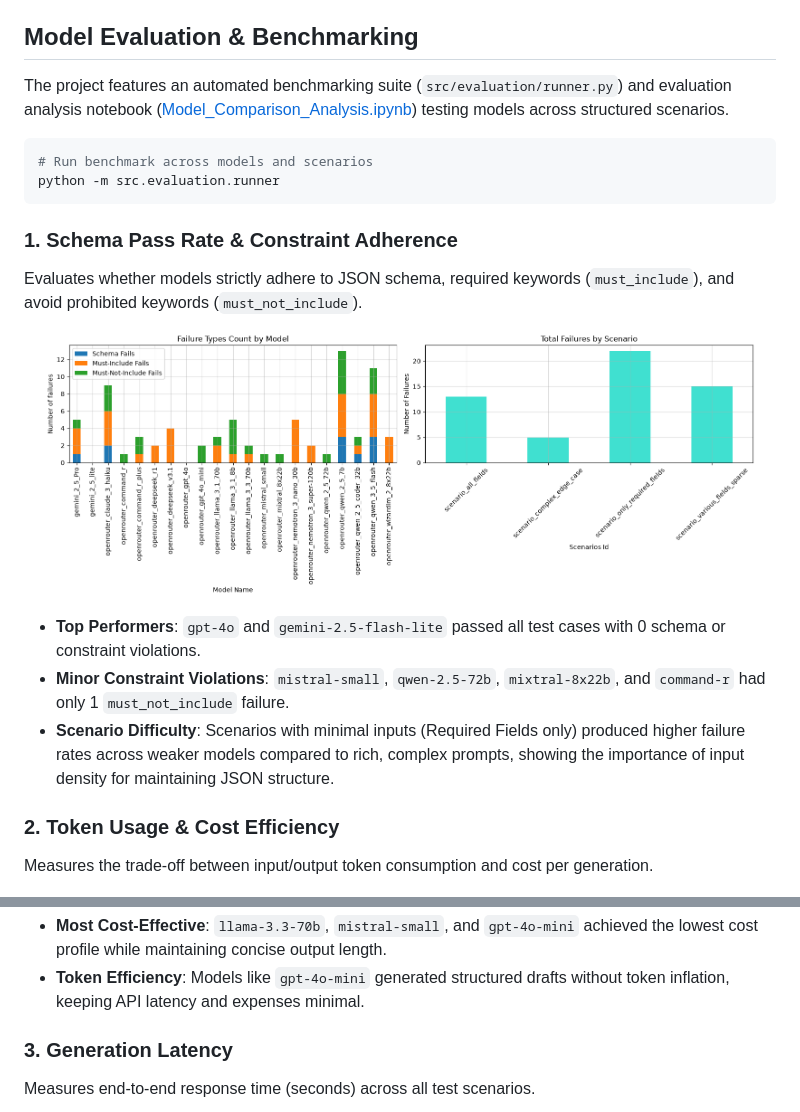
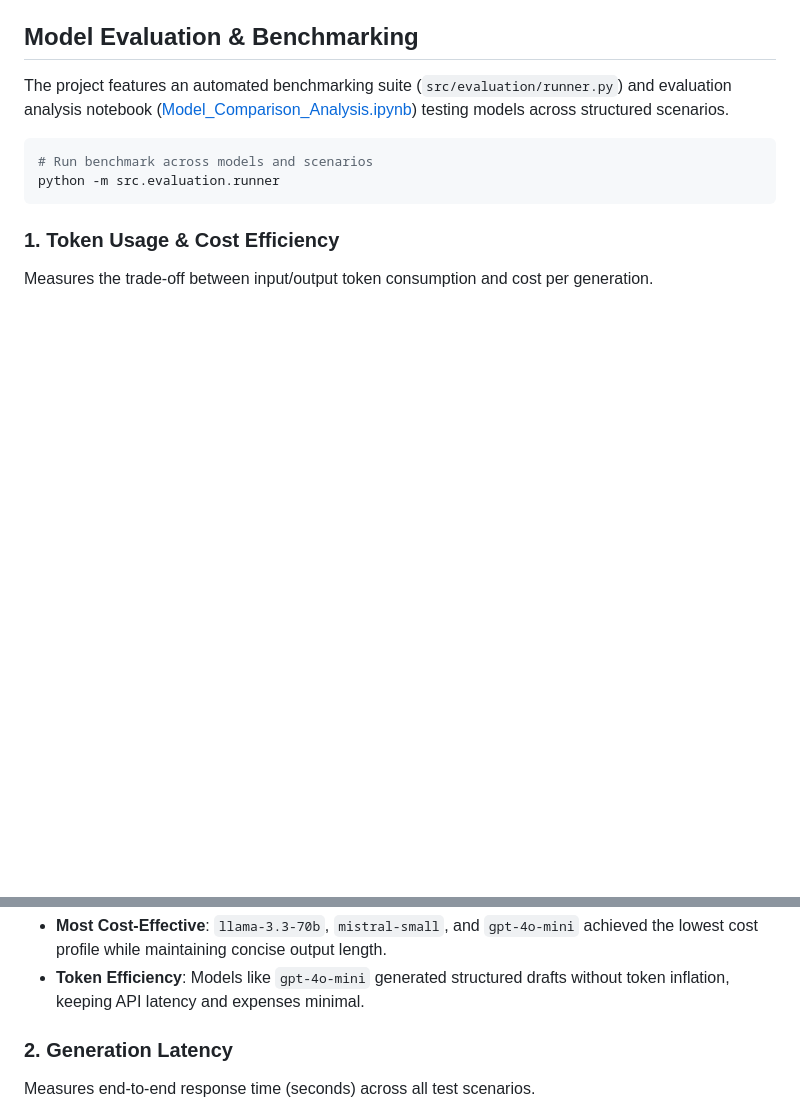
Before and after one commit to AlexDaPiggie/LinkedIn_Job_Description_GenAI, a Markdown page: README.md, 2 parts joined by grey strips. Drawn GitHub-style; blank space fills up the shorter version.

````diff
--- a/README.md
+++ b/README.md
@@ -167,19 +110,7 @@ The project features an automated benchmarking suite (`src/evaluation/runner.py`
 python -m src.evaluation.runner
 ```
 
-### 1. Schema Pass Rate & Constraint Adherence
-
-Evaluates whether models strictly adhere to JSON schema, required keywords (`must_include`), and avoid prohibited keywords (`must_not_include`).
-
-<p align="center">
-  <img src="front_end/images/eval_failures_pass_rates.png" alt="Failure Types Count by Model and Scenario" width="95%"/>
-</p>
-
-* **Top Performers**: `gpt-4o` and `gemini-2.5-flash-lite` passed all test cases with 0 schema or constraint violations.
-* **Minor Constraint Violations**: `mistral-small`, `qwen-2.5-72b`, `mixtral-8x22b`, and `command-r` had only 1 `must_not_include` failure.
-* **Scenario Difficulty**: Scenarios with minimal inputs (Required Fields only) produced higher failure rates across weaker models compared to rich, complex prompts, showing the importance of input density for maintaining JSON structure.
-
-### 2. Token Usage & Cost Efficiency
+### 1. Token Usage & Cost Efficiency
 
 Measures the trade-off between input/output token consumption and cost per generation.
 
@@ -190,7 +121,7 @@ Measures the trade-off between input/output token consumption and cost per gener
 * **Most Cost-Effective**: `llama-3.3-70b`, `mistral-small`, and `gpt-4o-mini` achieved the lowest cost profile while maintaining concise output length.
 * **Token Efficiency**: Models like `gpt-4o-mini` generated structured drafts without token inflation, keeping API latency and expenses minimal.
 
-### 3. Generation Latency
+### 2. Generation Latency
 
 Measures end-to-end response time (seconds) across all test scenarios.
 
````
Also changed, not shown: other parts of README.md (+0 -68 lines).
